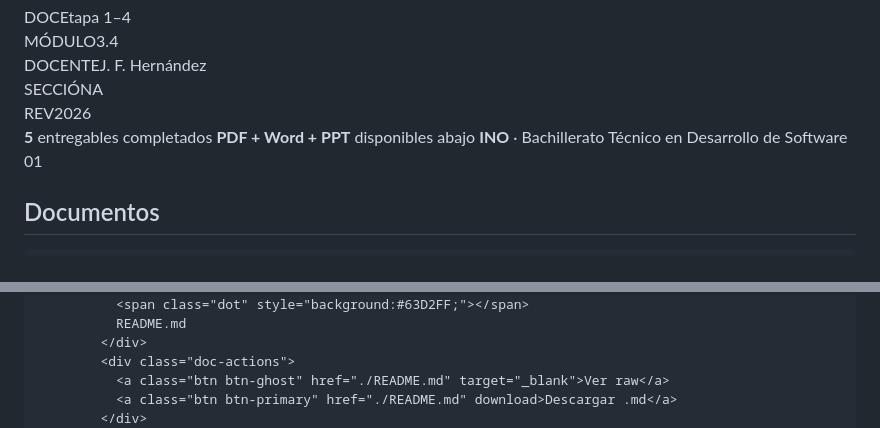
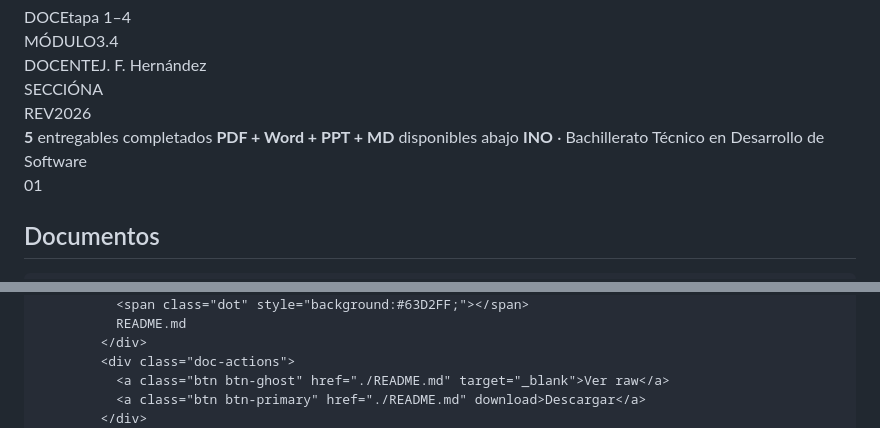
Before and after one commit to 19791179-coder/juan-documentacion, a Markdown page: README.md, 2 parts joined by grey strips. GitHub-like rendering.

```diff
--- a/README.md
+++ b/README.md
@@ -488,7 +525,7 @@
       </div>
       <div class="hero-foot">
         <span><b>5</b> entregables completados</span>
-        <span><b>PDF + Word + PPT</b> disponibles abajo</span>
+        <span><b>PDF + Word + PPT + MD</b> disponibles abajo</span>
         <span><b>INO</b> · Bachillerato Técnico en Desarrollo de Software</span>
       </div>
     </div>
@@ -553,6 +608,6 @@
             </div>
             <div class="doc-actions">
               <a class="btn btn-ghost" href="./README.md" target="_blank">Ver raw</a>
-              <a class="btn btn-primary" href="./README.md" download>Descargar .md</a>
+              <a class="btn btn-primary" href="./README.md" download>Descargar</a>
             </div>
           </div>
```
Also changed, not shown: other parts of README.md (+76 -17 lines).
